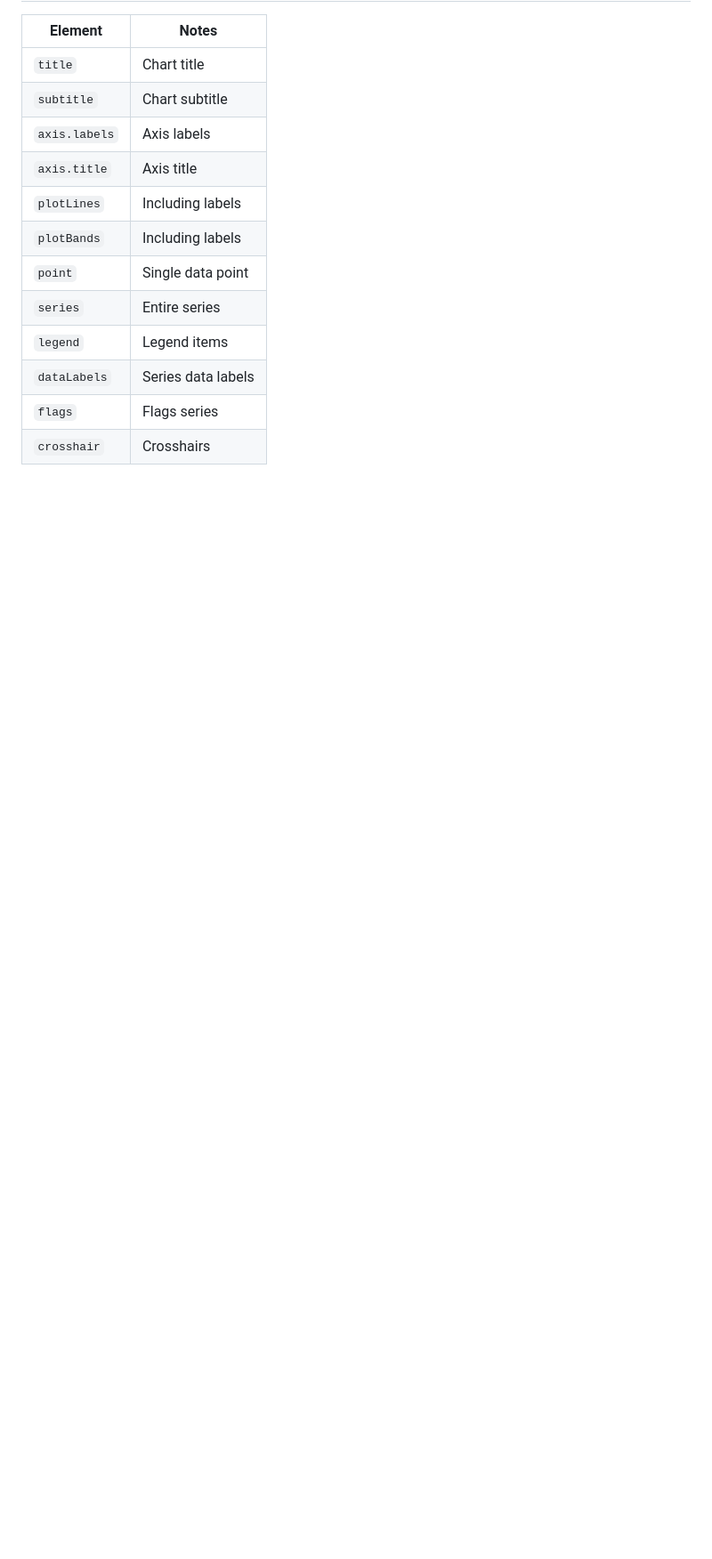
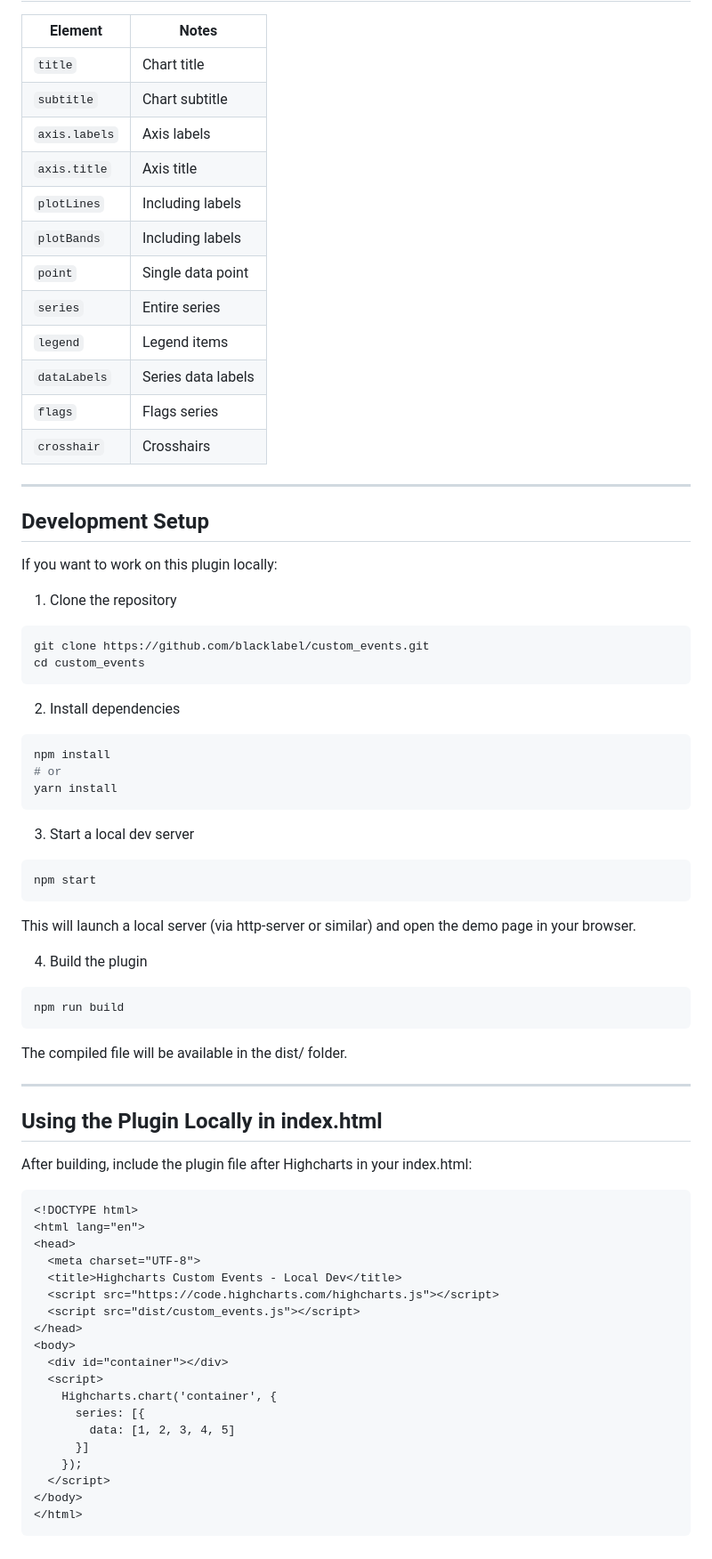
Before and after one commit to blacklabel/custom_events, a Markdown page: README.md, the part around one of its changes. Shown at 89% size. Drawn GitHub-style; blank space fills up the shorter version.

Commit message:
Added dev instructions on how to use the plugin in the readme.

````diff
--- a/README.md
+++ b/README.md
@@ -111,3 +123,58 @@ Highcharts.chart('container', {
 | `dataLabels`  | Series data labels |
 | `flags`       | Flags series       |
 | `crosshair`   | Crosshairs         |
+
+
+---
+
+## Development Setup
+
+If you want to work on this plugin locally:
+
+1. Clone the repository
+```bash
+git clone https://github.com/blacklabel/custom_events.git
+cd custom_events
+```
+2. Install dependencies
+```bash
+npm install
+# or
+yarn install
+```
+3. Start a local dev server
+```bash
+npm start
+```
+This will launch a local server (via http-server or similar) and open the demo page in your browser.
+
+4. Build the plugin
+```bash
+npm run build
+```
+The compiled file will be available in the dist/ folder.
+
+---
+## Using the Plugin Locally in index.html
+After building, include the plugin file after Highcharts in your index.html:
+```html
+<!DOCTYPE html>
+<html lang="en">
+<head>
+  <meta charset="UTF-8">
+  <title>Highcharts Custom Events - Local Dev</title>
+  <script src="https://code.highcharts.com/highcharts.js"></script>
+  <script src="dist/custom_events.js"></script>
+</head>
+<body>
+  <div id="container"></div>
+  <script>
+    Highcharts.chart('container', {
+      series: [{
+        data: [1, 2, 3, 4, 5]
+      }]
+    });
+  </script>
+</body>
+</html>
+```
````
Also changed, not shown: other parts of README.md (+12 -0 lines).
